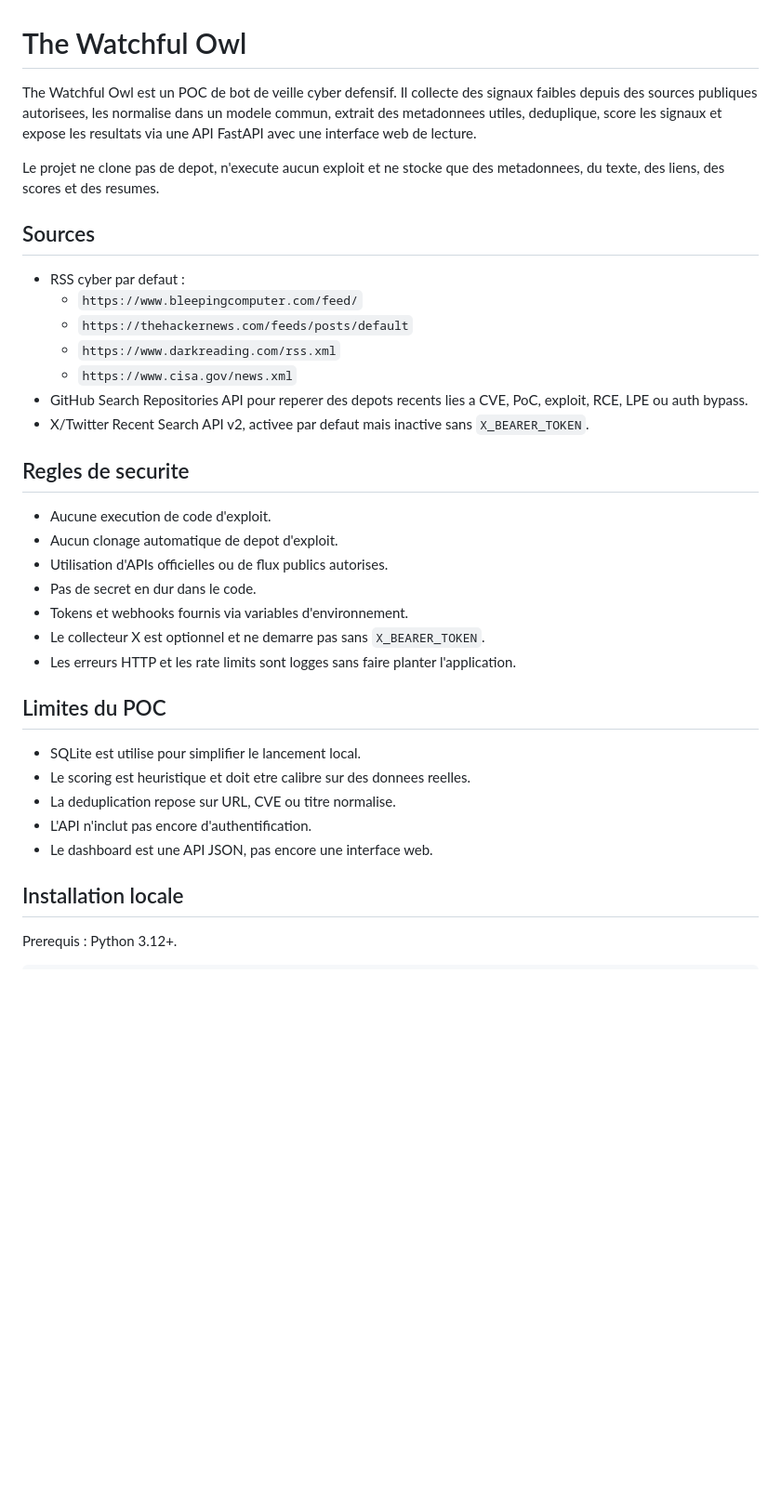
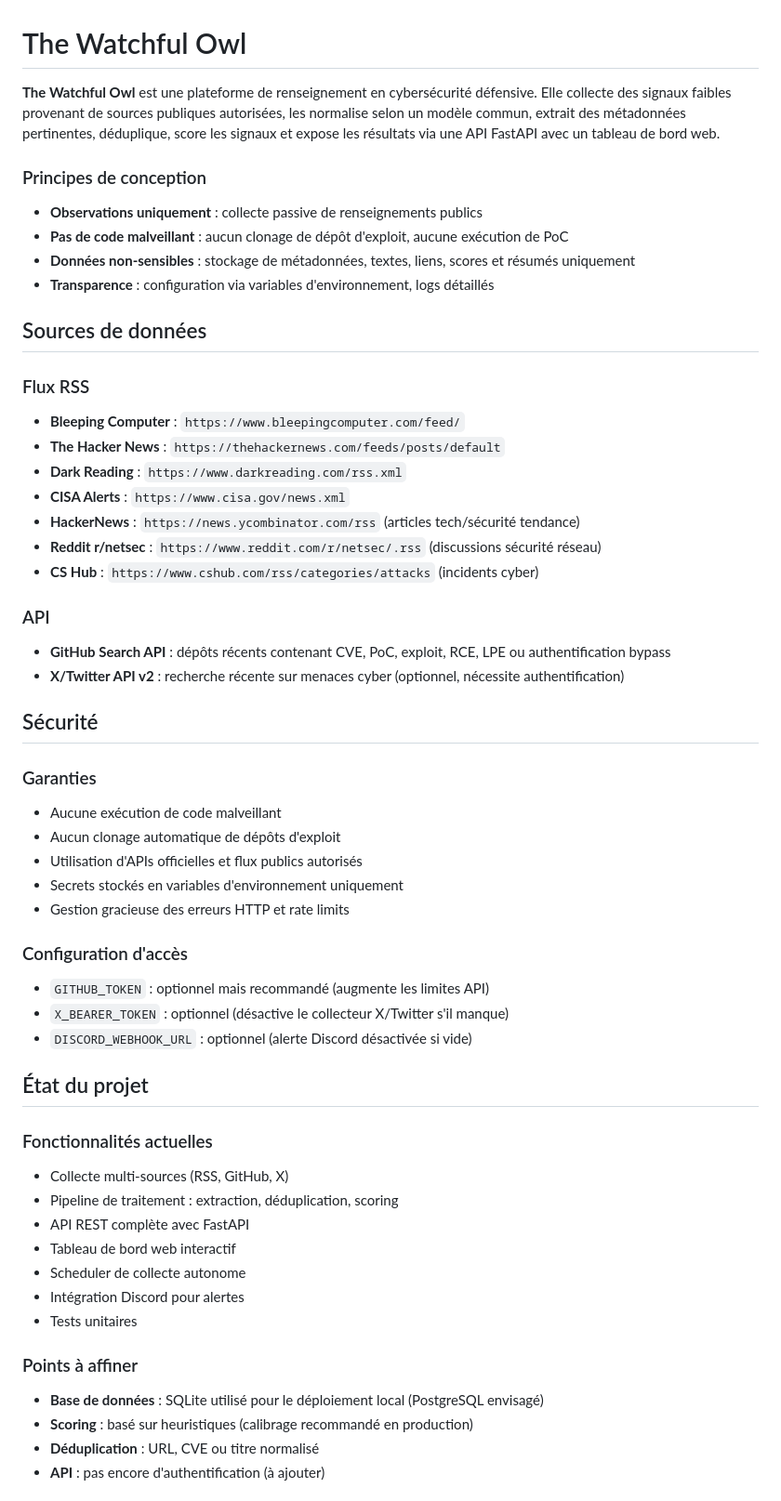
Before and after one commit to JulesDias/WatchfulOwl, a Markdown page: README.md, the part around one of its changes. Shown at 93% size. GitHub-like rendering; blank space fills up the shorter version.

```diff
--- a/README.md
+++ b/README.md
@@ -1,38 +1,57 @@
 # The Watchful Owl
 
-The Watchful Owl est un POC de bot de veille cyber defensif. Il collecte des signaux faibles depuis des sources publiques autorisees, les normalise dans un modele commun, extrait des metadonnees utiles, deduplique, score les signaux et expose les resultats via une API FastAPI avec une interface web de lecture.
+**The Watchful Owl** est une plateforme de renseignement en cybersécurité défensive. Elle collecte des signaux faibles provenant de sources publiques autorisées, les normalise selon un modèle commun, extrait des métadonnées pertinentes, déduplique, score les signaux et expose les résultats via une API FastAPI avec un tableau de bord web.
 
-Le projet ne clone pas de depot, n'execute aucun exploit et ne stocke que des metadonnees, du texte, des liens, des scores et des resumes.
+### Principes de conception
 
-## Sources
+- **Observations uniquement** : collecte passive de renseignements publics
+- **Pas de code malveillant** : aucun clonage de dépôt d'exploit, aucune exécution de PoC
+- **Données non-sensibles** : stockage de métadonnées, textes, liens, scores et résumés uniquement
+- **Transparence** : configuration via variables d'environnement, logs détaillés
 
-- RSS cyber par defaut :
-  - `https://www.bleepingcomputer.com/feed/`
-  - `https://thehackernews.com/feeds/posts/default`
-  - `https://www.darkreading.com/rss.xml`
-  - `https://www.cisa.gov/news.xml`
-- GitHub Search Repositories API pour reperer des depots recents lies a CVE, PoC, exploit, RCE, LPE ou auth bypass.
-- X/Twitter Recent Search API v2, activee par defaut mais inactive sans `X_BEARER_TOKEN`.
+## Sources de données
 
-## Regles de securite
+### Flux RSS
+- **Bleeping Computer** : `https://www.bleepingcomputer.com/feed/`
+- **The Hacker News** : `https://thehackernews.com/feeds/posts/default`
+- **Dark Reading** : `https://www.darkreading.com/rss.xml`
+- **CISA Alerts** : `https://www.cisa.gov/news.xml`
+- **HackerNews** : `https://news.ycombinator.com/rss` (articles tech/sécurité tendance)
+- **Reddit r/netsec** : `https://www.reddit.com/r/netsec/.rss` (discussions sécurité réseau)
+- **CS Hub** : `https://www.cshub.com/rss/categories/attacks` (incidents cyber)
 
-- Aucune execution de code d'exploit.
-- Aucun clonage automatique de depot d'exploit.
-- Utilisation d'APIs officielles ou de flux publics autorises.
-- Pas de secret en dur dans le code.
-- Tokens et webhooks fournis via variables d'environnement.
-- Le collecteur X est optionnel et ne demarre pas sans `X_BEARER_TOKEN`.
-- Les erreurs HTTP et les rate limits sont logges sans faire planter l'application.
+### API
+- **GitHub Search API** : dépôts récents contenant CVE, PoC, exploit, RCE, LPE ou authentification bypass
+- **X/Twitter API v2** : recherche récente sur menaces cyber (optionnel, nécessite authentification)
 
-## Limites du POC
+## Sécurité
 
-- SQLite est utilise pour simplifier le lancement local.
-- Le scoring est heuristique et doit etre calibre sur des donnees reelles.
-- La deduplication repose sur URL, CVE ou titre normalise.
-- L'API n'inclut pas encore d'authentification.
-- Le dashboard est une API JSON, pas encore une interface web.
+### Garanties
+- Aucune exécution de code malveillant
+- Aucun clonage automatique de dépôts d'exploit
+- Utilisation d'APIs officielles et flux publics autorisés
+- Secrets stockés en variables d'environnement uniquement
+- Gestion gracieuse des erreurs HTTP et rate limits
 
-## Installation locale
+### Configuration d'accès
+- `GITHUB_TOKEN` : optionnel mais recommandé (augmente les limites API)
+- `X_BEARER_TOKEN` : optionnel (désactive le collecteur X/Twitter s'il manque)
+- `DISCORD_WEBHOOK_URL` : optionnel (alerte Discord désactivée si vide)
 
-Prerequis : Python 3.12+.
+## État du projet
 
+### Fonctionnalités actuelles
+- Collecte multi-sources (RSS, GitHub, X)
+- Pipeline de traitement : extraction, déduplication, scoring
+- API REST complète avec FastAPI
+- Tableau de bord web interactif
+- Scheduler de collecte autonome
+- Intégration Discord pour alertes
+- Tests unitaires
+
+### Points à affiner
+- **Base de données** : SQLite utilisé pour le déploiement local (PostgreSQL envisagé)
+- **Scoring** : basé sur heuristiques (calibrage recommandé en production)
+- **Déduplication** : URL, CVE ou titre normalisé
+- **API** : pas encore d'authentification (à ajouter)
+
```
Also changed, not shown: other parts of README.md (+61 -23 lines).
